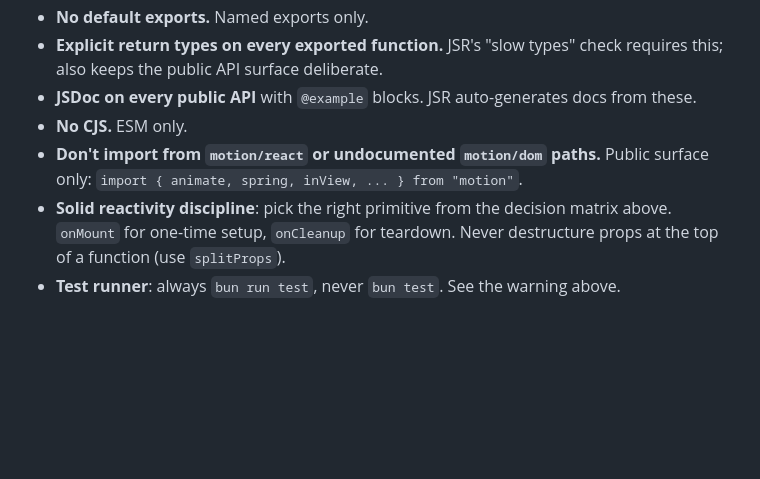
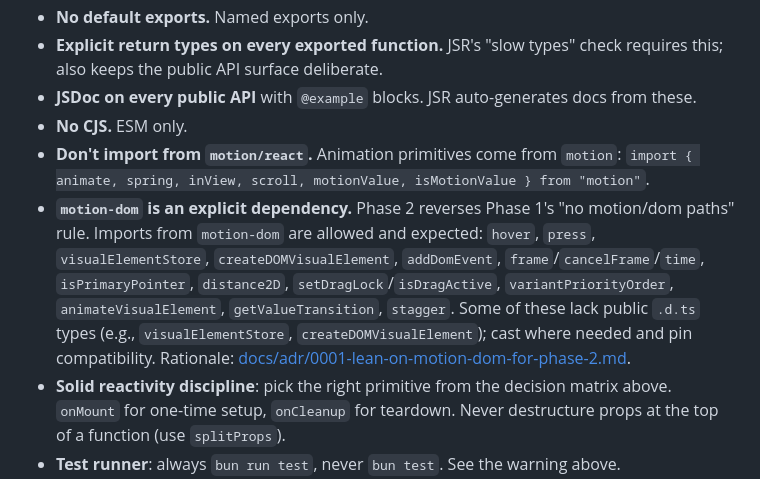
Before and after one commit to solidjs-motion/motion, a Markdown page: CLAUDE.md, the part around the change. GitHub-like rendering; blank space fills up the shorter version.

```diff
--- a/CLAUDE.md
+++ b/CLAUDE.md
@@ -194,7 +194,8 @@ The `bunfig.toml` in the repo root re-routes Bun's test root to `.bun-test-no-op
 - **Explicit return types on every exported function.** JSR's "slow types" check requires this; also keeps the public API surface deliberate.
 - **JSDoc on every public API** with `@example` blocks. JSR auto-generates docs from these.
 - **No CJS.** ESM only.
-- **Don't import from `motion/react` or undocumented `motion/dom` paths.** Public surface only: `import { animate, spring, inView, ... } from "motion"`.
+- **Don't import from `motion/react`.** Animation primitives come from `motion`: `import { animate, spring, inView, scroll, motionValue, isMotionValue } from "motion"`.
+- **`motion-dom` is an explicit dependency.** Phase 2 reverses Phase 1's "no motion/dom paths" rule. Imports from `motion-dom` are allowed and expected: `hover`, `press`, `visualElementStore`, `createDOMVisualElement`, `addDomEvent`, `frame`/`cancelFrame`/`time`, `isPrimaryPointer`, `distance2D`, `setDragLock`/`isDragActive`, `variantPriorityOrder`, `animateVisualElement`, `getValueTransition`, `stagger`. Some of these lack public `.d.ts` types (e.g., `visualElementStore`, `createDOMVisualElement`); cast where needed and pin compatibility. Rationale: [docs/adr/0001-lean-on-motion-dom-for-phase-2.md](docs/adr/0001-lean-on-motion-dom-for-phase-2.md).
 - **Solid reactivity discipline**: pick the right primitive from the decision matrix above. `onMount` for one-time setup, `onCleanup` for teardown. Never destructure props at the top of a function (use `splitProps`).
 - **Test runner**: always `bun run test`, never `bun test`. See the warning above.
 
```
Also changed, not shown: docs/adr/0001-lean-on-motion-dom-for-phase-2.md (added, +24 -0 lines), docs/adr/0002-solid-native-gesture-state-machine.md (added, +22 -0 lines).
